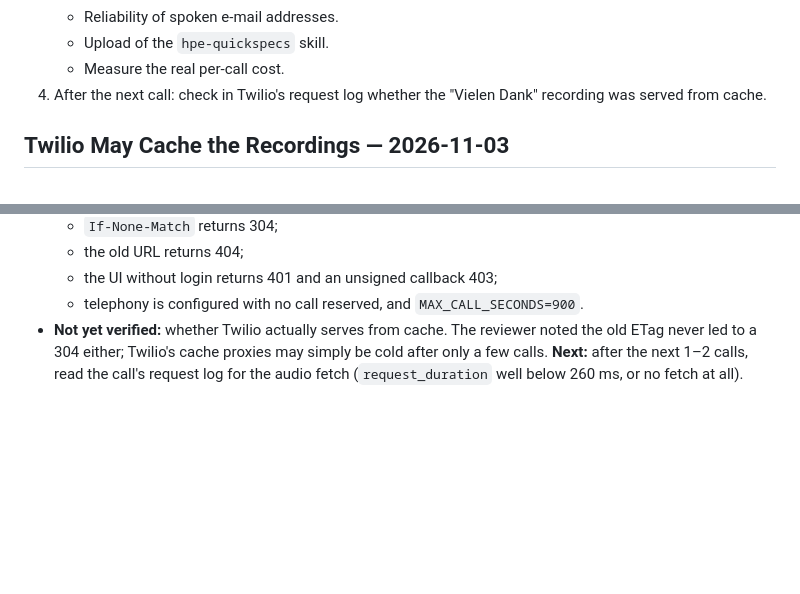
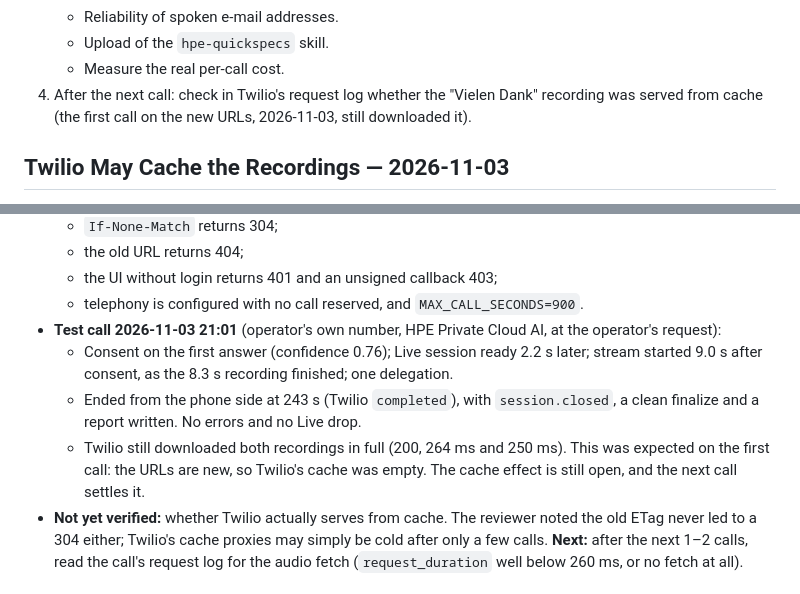
Before and after one commit to AINxtGenDev/voice-agent, a Markdown page: session.md, 2 parts joined by grey strips. GitHub-like rendering; blank space fills up the shorter version.

Commit message:
Record the 2026-11-03 test call
Co-Authored-By: Claude Opus 5.5 <noreply@anthropic.com>

```diff
--- a/session.md
+++ b/session.md
@@ -30,7 +30,7 @@ Offline suite: 98/98 passing. The user's own untracked files (logo files, `TWILI
    - Reliability of spoken e-mail addresses.
    - Upload of the `hpe-quickspecs` skill.
    - Measure the real per-call cost.
-4. After the next call: check in Twilio's request log whether the "Vielen Dank" recording was served from cache.
+4. After the next call: check in Twilio's request log whether the "Vielen Dank" recording was served from cache (the first call on the new URLs, 2026-11-03, still downloaded it).
 
 ## Twilio May Cache the Recordings — 2026-11-03
 
@@ -51,6 +51,10 @@ Offline suite: 98/98 passing. The user's own untracked files (logo files, `TWILI
   - the old URL returns 404;
   - the UI without login returns 401 and an unsigned callback 403;
   - telephony is configured with no call reserved, and `MAX_CALL_SECONDS=900`.
+- **Test call 2026-11-03 21:01** (operator's own number, HPE Private Cloud AI, at the operator's request):
+  - Consent on the first answer (confidence 0.76); Live session ready 2.2 s later; stream started 9.0 s after consent, as the 8.3 s recording finished; one delegation.
+  - Ended from the phone side at 243 s (Twilio `completed`), with `session.closed`, a clean finalize and a report written. No errors and no Live drop.
+  - Twilio still downloaded both recordings in full (200, 264 ms and 250 ms). This was expected on the first call: the URLs are new, so Twilio's cache was empty. The cache effect is still open, and the next call settles it.
 - **Not yet verified:** whether Twilio actually serves from cache. The reviewer noted the old ETag never led to a 304 either; Twilio's cache proxies may simply be cold after only a few calls. **Next:** after the next 1–2 calls, read the call's request log for the audio fetch (`request_duration` well below 260 ms, or no fetch at all).
 
 ## Log Review: Two Clean Calls — checked 2026-11-03
```
